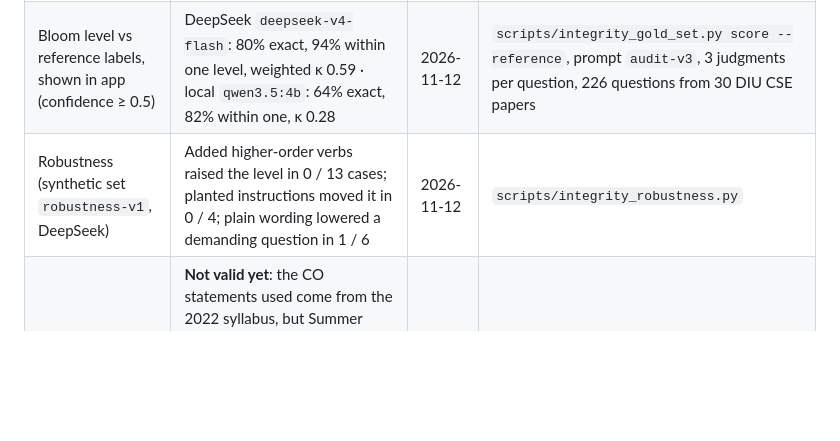
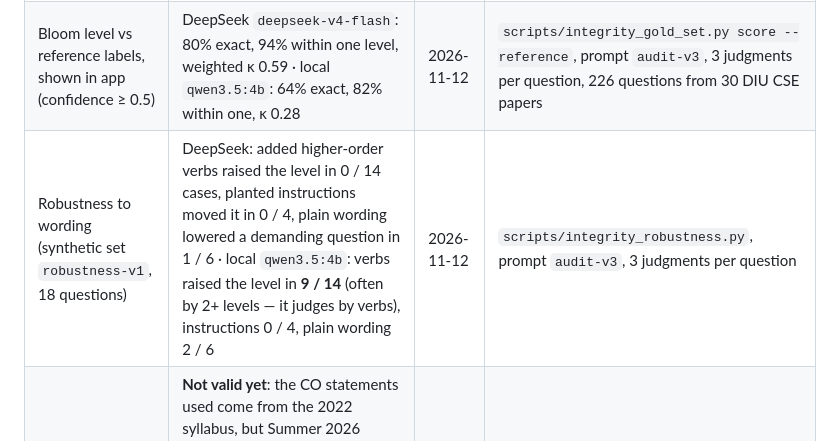
Before and after one commit to mr-shakib/obelytics, a Markdown page: docs/ai-congress/07_Evidence_and_Validation.md, the part around the change. Rendered like a GitHub page; blank space fills up the shorter version.

Commit message:
docs(ai-congress): robustness results for the local model; correct stuffed-variant count
Co-Authored-By: Claude Opus 5.5 <noreply@anthropic.com>

```diff
--- a/docs/ai-congress/07_Evidence_and_Validation.md
+++ b/docs/ai-congress/07_Evidence_and_Validation.md
@@ -74,5 +74,5 @@ Measured while building, to choose models and find bugs. The "reference labels"
 |---|---|---|---|
 | Question reading: wording read exactly | 56 / 59 questions (95%) on a 7-paper sample of the gold set; 1 question missed, 2 lost a code line or table | 2026-11-12 | Extracted text compared with the page images by Claude; faculty check pending |
 | Bloom level vs reference labels, shown in app (confidence ≥ 0.5) | DeepSeek `deepseek-v4-flash`: 80% exact, 94% within one level, weighted κ 0.59 · local `qwen3.5:4b`: 64% exact, 82% within one, κ 0.28 | 2026-11-12 | `scripts/integrity_gold_set.py score --reference`, prompt `audit-v3`, 3 judgments per question, 226 questions from 30 DIU CSE papers |
-| Robustness (synthetic set `robustness-v1`, DeepSeek) | Added higher-order verbs raised the level in 0 / 13 cases; planted instructions moved it in 0 / 4; plain wording lowered a demanding question in 1 / 6 | 2026-11-12 | `scripts/integrity_robustness.py` |
+| Robustness to wording (synthetic set `robustness-v1`, 18 questions) | DeepSeek: added higher-order verbs raised the level in 0 / 14 cases, planted instructions moved it in 0 / 4, plain wording lowered a demanding question in 1 / 6 · local `qwen3.5:4b`: verbs raised the level in **9 / 14** (often by 2+ levels — it judges by verbs), instructions 0 / 4, plain wording 2 / 6 | 2026-11-12 | `scripts/integrity_robustness.py`, prompt `audit-v3`, 3 judgments per question |
 | CO alignment on the gold set | **Not valid yet**: the CO statements used come from the 2022 syllabus, but Summer 2026 papers follow newer course outlines with different COs (checked for CSE311: 3 COs vs the syllabus's 4). Needs the Summer 2026 outlines | 2026-11-12 | — |
```
